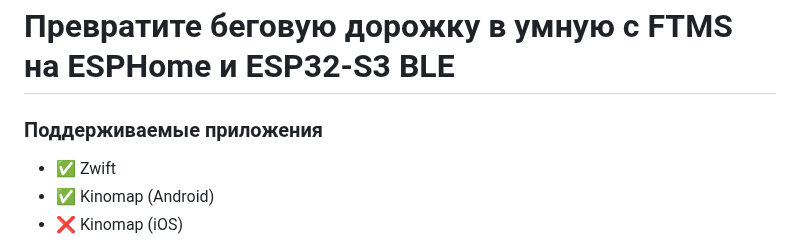
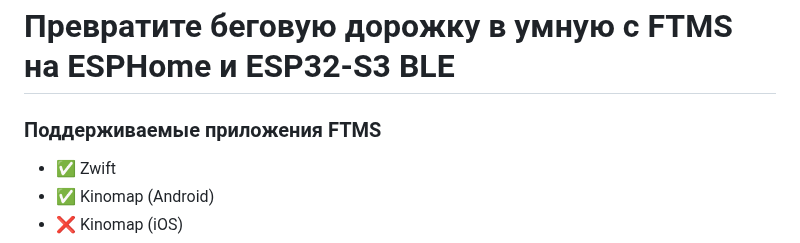
Before and after one commit to samsonovss/ESPHome-Treadmill-FTMS, a Markdown page: README.ru.md, the part around the change. Drawn GitHub-style.

```diff
--- a/README.ru.md
+++ b/README.ru.md
@@ -1,6 +1,6 @@
 # Превратите беговую дорожку в умную с FTMS на ESPHome и ESP32-S3 BLE
 
-### Поддерживаемые приложения
+### Поддерживаемые приложения FTMS
 - :white_check_mark: Zwift
 - :white_check_mark: Kinomap (Android)
 - :x: Kinomap (iOS)
```
